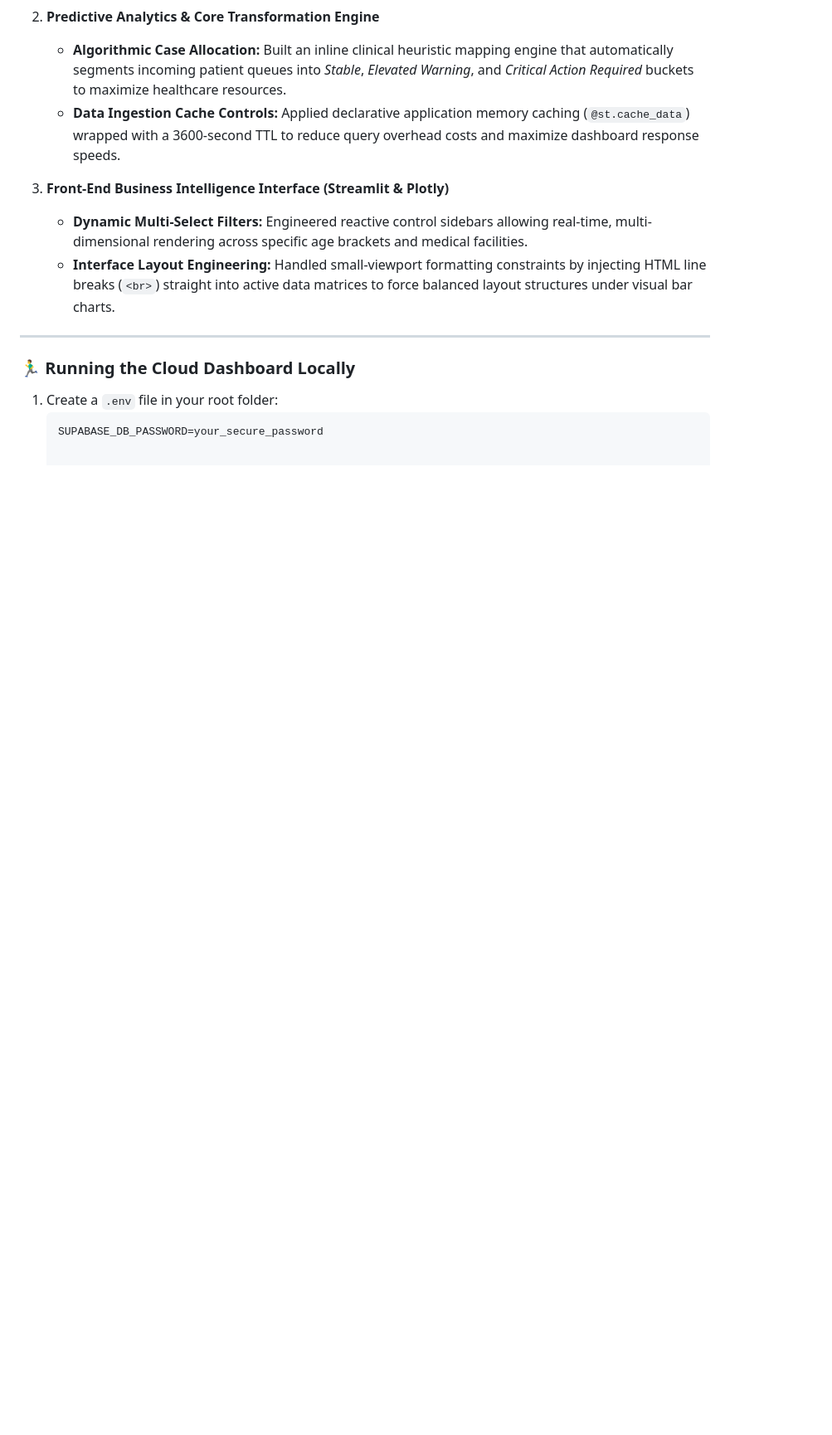
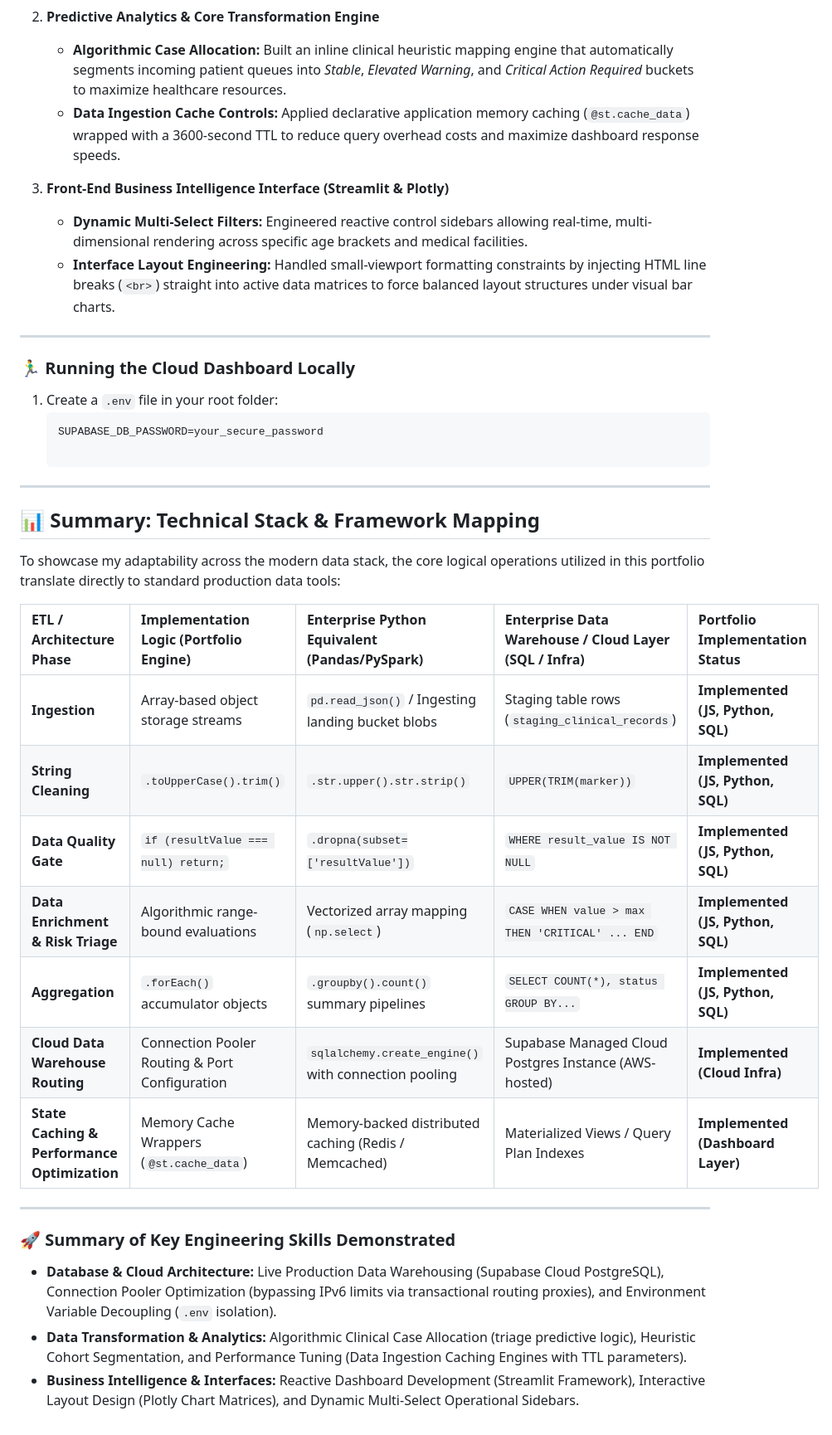
Before and after one commit to Folorunsho-oz-Daniel/data-engineering-portfolio, a Markdown page: README.md, the part around the change. Shown at 83% size. Drawn GitHub-style; blank space fills up the shorter version.

Commit message:
docs: correct technical matrix formatting

````diff
--- a/README.md
+++ b/README.md
@@ -96,3 +96,26 @@ To close the loop on the data architecture lifecycle, this layer implements an a
 1. Create a `.env` file in your root folder:
    ```env
    SUPABASE_DB_PASSWORD=your_secure_password
+
+---
+
+## 📊 Summary: Technical Stack & Framework Mapping
+
+To showcase my adaptability across the modern data stack, the core logical operations utilized in this portfolio translate directly to standard production data tools:
+
+| ETL / Architecture Phase | Implementation Logic (Portfolio Engine) | Enterprise Python Equivalent (Pandas/PySpark) | Enterprise Data Warehouse / Cloud Layer (SQL / Infra) | Portfolio Implementation Status |
+| :--- | :--- | :--- | :--- | :--- |
+| **Ingestion** | Array-based object storage streams | `pd.read_json()` / Ingesting landing bucket blobs | Staging table rows (`staging_clinical_records`) | **Implemented (JS, Python, SQL)** |
+| **String Cleaning** | `.toUpperCase().trim()` | `.str.upper().str.strip()` | `UPPER(TRIM(marker))` | **Implemented (JS, Python, SQL)** |
+| **Data Quality Gate** | `if (resultValue === null) return;` | `.dropna(subset=['resultValue'])` | `WHERE result_value IS NOT NULL` | **Implemented (JS, Python, SQL)** |
+| **Data Enrichment & Risk Triage** | Algorithmic range-bound evaluations | Vectorized array mapping (`np.select`) | `CASE WHEN value > max THEN 'CRITICAL' ... END` | **Implemented (JS, Python, SQL)** |
+| **Aggregation** | `.forEach()` accumulator objects | `.groupby().count()` summary pipelines | `SELECT COUNT(*), status GROUP BY...` | **Implemented (JS, Python, SQL)** |
+| **Cloud Data Warehouse Routing** | Connection Pooler Routing & Port Configuration | `sqlalchemy.create_engine()` with connection pooling | Supabase Managed Cloud Postgres Instance (AWS-hosted) | **Implemented (Cloud Infra)** |
+| **State Caching & Performance Optimization** | Memory Cache Wrappers (`@st.cache_data`) | Memory-backed distributed caching (Redis / Memcached) | Materialized Views / Query Plan Indexes | **Implemented (Dashboard Layer)** |
+
+---
+
+### 🚀 Summary of Key Engineering Skills Demonstrated
+* **Database & Cloud Architecture:** Live Production Data Warehousing (Supabase Cloud PostgreSQL), Connection Pooler Optimization (bypassing IPv6 limits via transactional routing proxies), and Environment Variable Decoupling (`.env` isolation).
+* **Data Transformation & Analytics:** Algorithmic Clinical Case Allocation (triage predictive logic), Heuristic Cohort Segmentation, and Performance Tuning (Data Ingestion Caching Engines with TTL parameters).
+* **Business Intelligence & Interfaces:** Reactive Dashboard Development (Streamlit Framework), Interactive Layout Design (Plotly Chart Matrices), and Dynamic Multi-Select Operational Sidebars.
````
